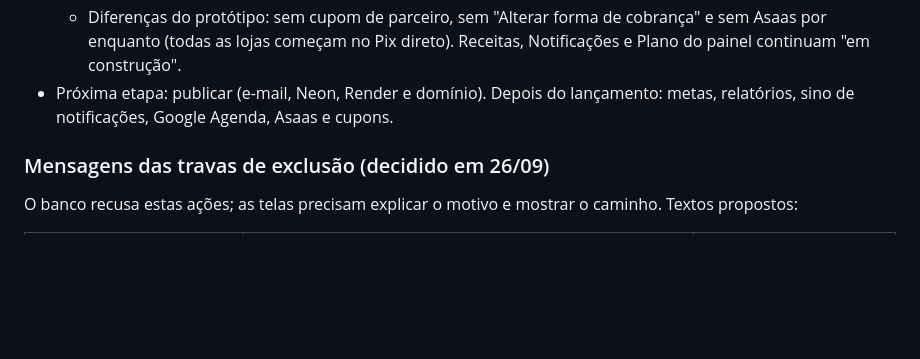
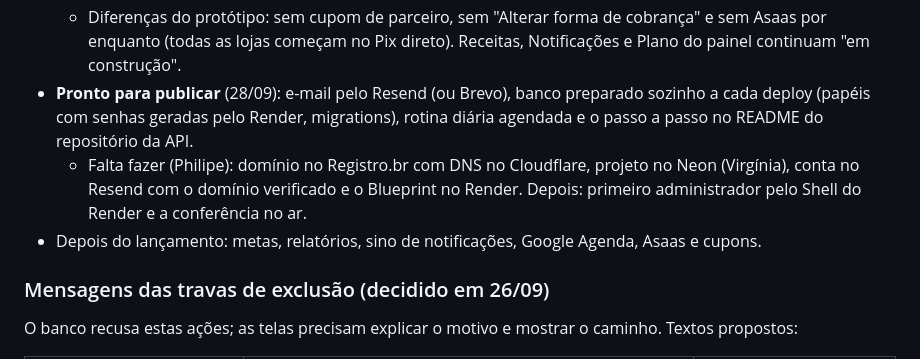
Before and after one commit to phchris95/nortiq-crm-design, a Markdown page: PENDENCIAS.md, the part around the change. Drawn GitHub-style; blank space fills up the shorter version.

Commit message:
Anotar o andamento: pronto para publicar
Co-Authored-By: Claude Opus 5.5 <noreply@anthropic.com>
Claude-Session: https://claude.ai/code/session_01A945yZsvWBRyuPtFypZrYp

```diff
--- a/PENDENCIAS.md
+++ b/PENDENCIAS.md
@@ -172,7 +172,9 @@ Com isso, todo o desenho da primeira versão está pronto. O próximo passo é a
   - Ficha da conta com as abas Resumo (andamento: cadastrada, pagamento, convite, senha criada), Mensalidades (registrar e estornar com motivo), Acesso e suporte (quem entra na loja e as ações de atendimento) e Atendimentos (histórico).
   - A Nortiq também encerra e reativa a assinatura (a loja é orientada a falar com a equipe quando tem mensalidade atrasada ou quando o acesso já acabou). Mensalidade atrasada acompanha a loja na assinatura nova.
   - Diferenças do protótipo: sem cupom de parceiro, sem "Alterar forma de cobrança" e sem Asaas por enquanto (todas as lojas começam no Pix direto). Receitas, Notificações e Plano do painel continuam "em construção".
-- Próxima etapa: publicar (e-mail, Neon, Render e domínio). Depois do lançamento: metas, relatórios, sino de notificações, Google Agenda, Asaas e cupons.
+- **Pronto para publicar** (28/09): e-mail pelo Resend (ou Brevo), banco preparado sozinho a cada deploy (papéis com senhas geradas pelo Render, migrations), rotina diária agendada e o passo a passo no README do repositório da API.
+  - Falta fazer (Philipe): domínio no Registro.br com DNS no Cloudflare, projeto no Neon (Virgínia), conta no Resend com o domínio verificado e o Blueprint no Render. Depois: primeiro administrador pelo Shell do Render e a conferência no ar.
+- Depois do lançamento: metas, relatórios, sino de notificações, Google Agenda, Asaas e cupons.
 
 ### Mensagens das travas de exclusão (decidido em 26/09)
 O banco recusa estas ações; as telas precisam explicar o motivo e mostrar o caminho. Textos propostos:
```
